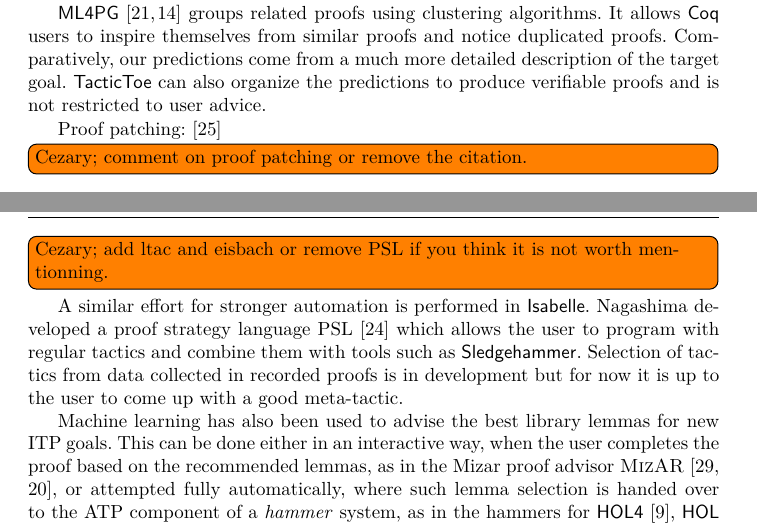
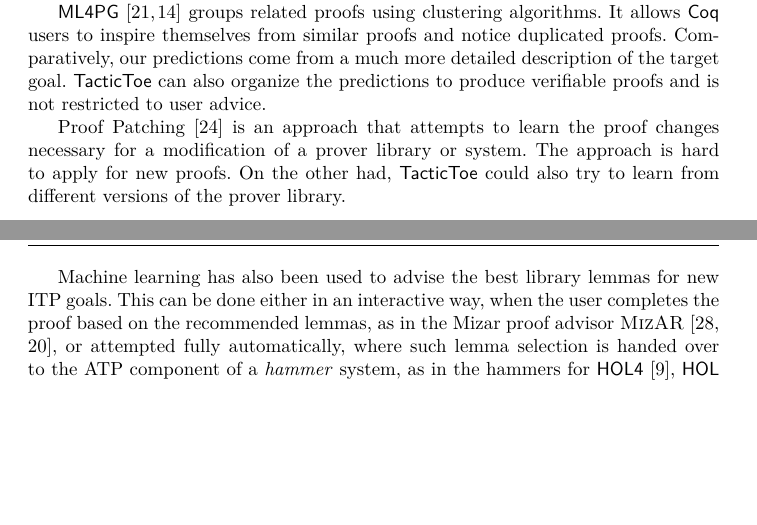
Before and after one commit to barakeel/tactictoe-jv, a LaTeX paper (tactictoe_jv.tex): two parts of pages 27 and 28 of 30, joined at a grey line, cut so that both start at the same text, the shorter picture padded with empty space. Compiled offline with pdfLaTeX.

Commit message:
Fix Cezary's todos

```diff
--- a/tactictoe_jv.tex
+++ b/tactictoe_jv.tex
@@ -2013,18 +2008,20 @@
 %two approaches by predicting from the goal and from the original tactic
 %arguments is more difficult but is likely to produce more suitable lemmas.
 %
-Proof patching: \cite{RingerYLG18}
-\todoi{Cezary; comment on proof patching or remove the citation.}
-
-\todoi{Cezary; add ltac and eisbach or remove PSL if you think it is not worth
-mentionning.}
-A similar effort for stronger automation is performed in \isabelle. Nagashima
-developed a proof strategy language PSL~\cite{NagashimaK17psl} which allows the
-user to
-program with regular tactics and combine them with tools such as
-\sledgehammer.
-Selection of tactics from data collected in recorded proofs is in development
-but for now it is up to the user to come up with a good meta-tactic.
+Proof Patching \cite{RingerYLG18} is an approach that attempts to learn the
+proof changes necessary for a modification of a prover library or system. The
+approach is hard to apply for new proofs. On the other had, \tactictoe could also
+try to learn from different versions of the prover library.
+
+% \todoi{Cezary; add ltac and eisbach or remove PSL if you think it is not worth
+% mentionning.}
+% A similar effort for stronger automation is performed in \isabelle. Nagashima
+% developed a proof strategy language PSL~\cite{NagashimaK17psl} which allows the
+% user to
+% program with regular tactics and combine them with tools such as
+% \sledgehammer.
+% Selection of tactics from data collected in recorded proofs is in development
+% but for now it is up to the user to come up with a good meta-tactic.
 
 Machine learning has also been used to advise the best library lemmas for new
 ITP goals.
```
Also changed, not shown: tactictoe_jv.tex (7 more changed lines).
